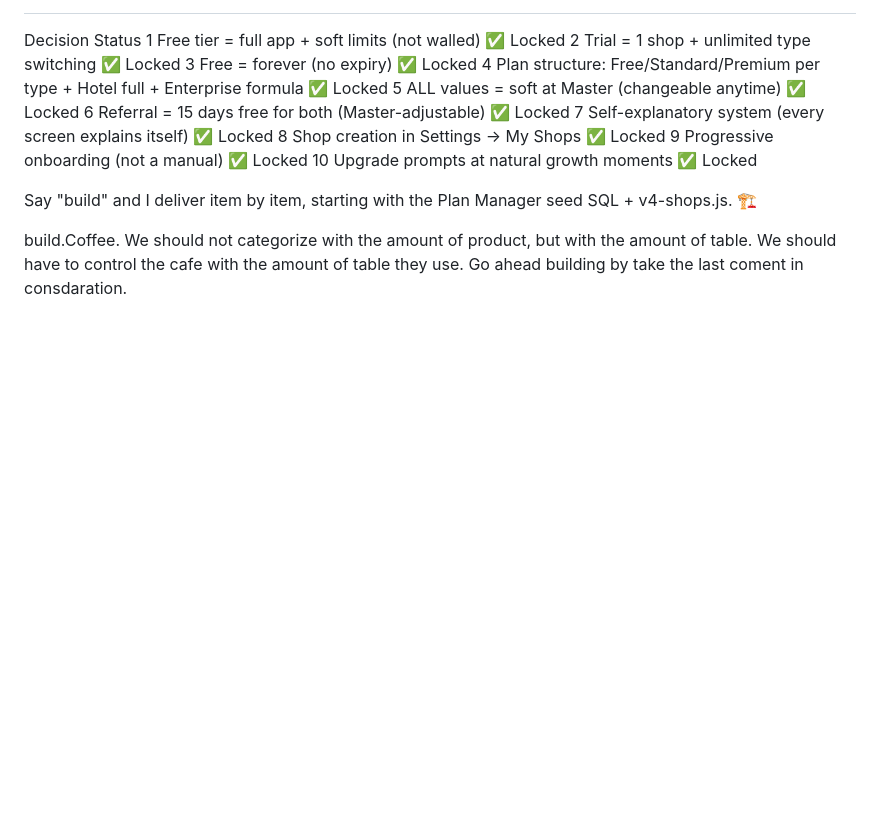
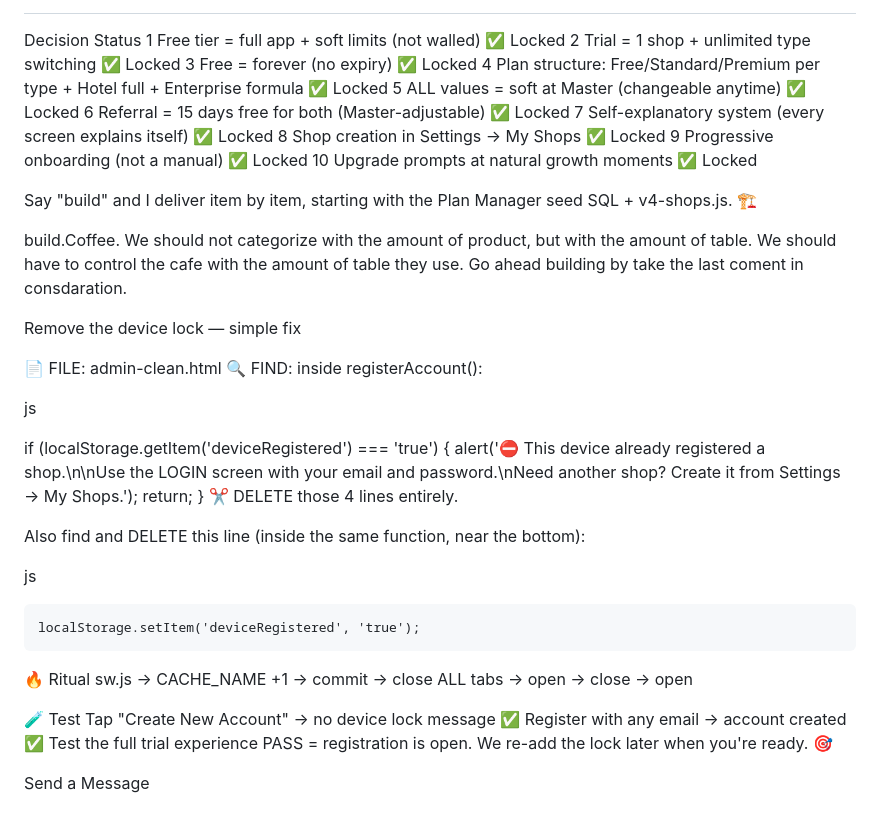
Before and after one commit to girmadinsho-hub/Pos, a Markdown page: my_note.md, the part around the change. Drawn GitHub-style; blank space fills up the shorter version.

Commit message:
Update my_note.mduu

```diff
--- a/my_note.md
+++ b/my_note.md
@@ -383,3 +383,44 @@ Say "build" and I deliver item by item, starting with the Plan Manager seed SQL
 
 
 build.Coffee. We should not categorize with the amount of product, but with the amount of table. We should have to control the cafe with the amount of table they use. Go ahead building by  take the last coment in consdaration.
+
+Remove the device lock — simple fix
+
+
+
+
+
+
+
+
+
+📄 FILE: admin-clean.html
+🔍 FIND: inside registerAccount():
+
+js
+
+  if (localStorage.getItem('deviceRegistered') === 'true') {
+    alert('⛔ This device already registered a shop.\n\nUse the LOGIN screen with your email and password.\nNeed another shop? Create it from Settings → My Shops.');
+    return;
+  }
+✂️ DELETE those 4 lines entirely.
+
+Also find and DELETE this line (inside the same function, near the bottom):
+
+js
+
+    localStorage.setItem('deviceRegistered', 'true');
+🔥 Ritual
+sw.js → CACHE_NAME +1 → commit → close ALL tabs → open → close → open
+
+🧪 Test
+Tap "Create New Account" → no device lock message ✅
+Register with any email → account created ✅
+Test the full trial experience
+PASS = registration is open. We re-add the lock later when you're ready. 🎯
+
+
+
+
+
+Send a Message
```
